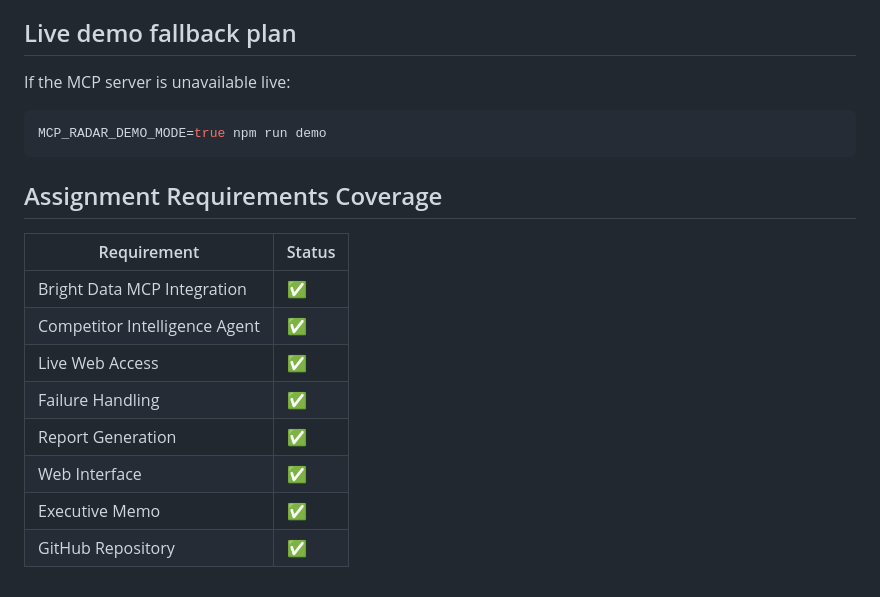
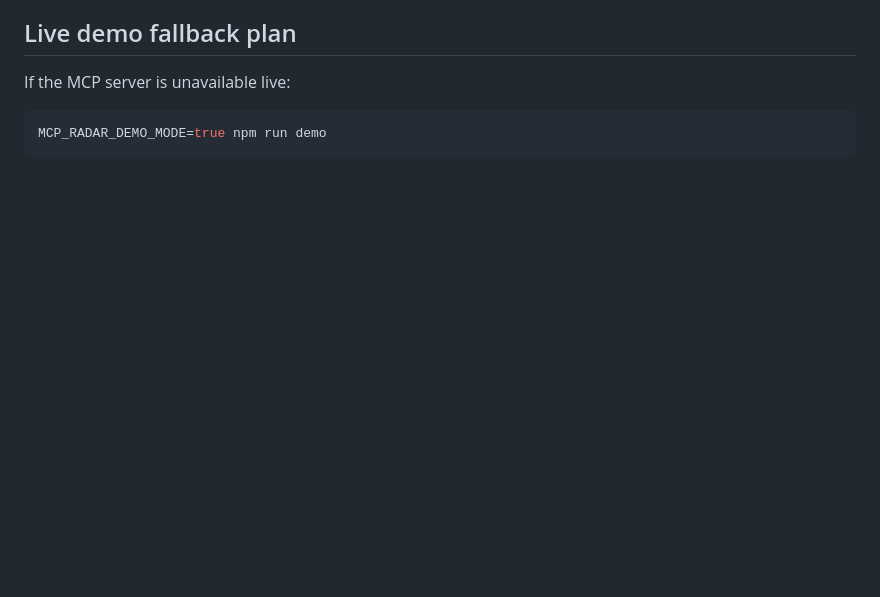
Before and after one commit to RFNOACH/mcp-radar, a Markdown page: README.md, the part around the change. GitHub-like rendering; blank space fills up the shorter version.

````diff
--- a/README.md
+++ b/README.md
@@ -231,16 +231,3 @@ If the MCP server is unavailable live:
 ```bash
 MCP_RADAR_DEMO_MODE=true npm run demo
 ```
-
-## Assignment Requirements Coverage
-
-| Requirement | Status |
-|------------|---------|
-| Bright Data MCP Integration | ✅ |
-| Competitor Intelligence Agent | ✅ |
-| Live Web Access | ✅ |
-| Failure Handling | ✅ |
-| Report Generation | ✅ |
-| Web Interface | ✅ |
-| Executive Memo | ✅ |
-| GitHub Repository | ✅ |
````
